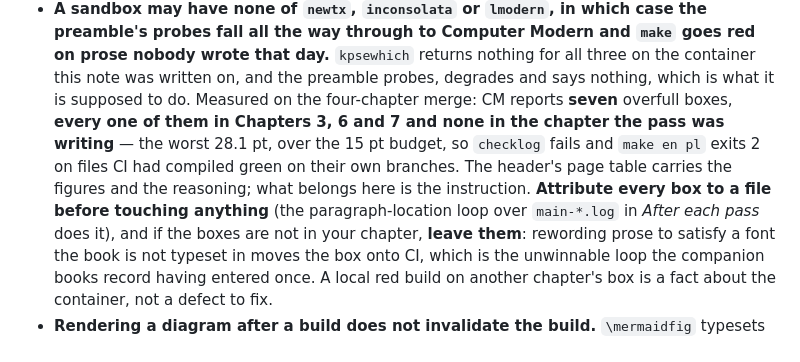
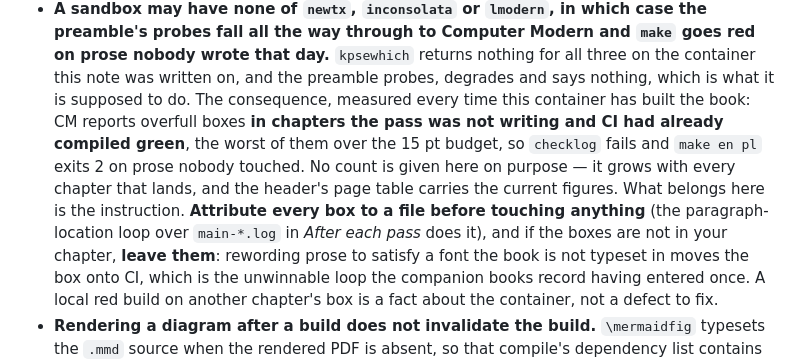
Before and after one commit to konradcinkusz/python-for-csharp-developers, a Markdown page: CLAUDE.md, the part around the change. Rendered like a GitHub page.

Commit message:
notes: drop a count from the font trap that grows with every chapter
The entry said seven overfull boxes in Chapters 3, 6 and 7, measured on the
four-chapter merge. A chapter landed while the entry was being written and
it became nine across four chapters; the next one will make it something
else. That is the class this file forbids -- a tally nothing can check --
sitting inside an entry about reading a measurement correctly.

The instruction is what belongs there; the header's page table carries the
current figures and is re-measured every pass.

Co-Authored-By: Claude Opus 5 <noreply@anthropic.com>
Claude-Session: https://claude.ai/code/session_01X2nuKSYLmTqnrGabZui5pS

```diff
--- a/CLAUDE.md
+++ b/CLAUDE.md
@@ -402,15 +402,16 @@ are listed by name and their reasoning is in the companion books.
   Modern and `make` goes red on prose nobody wrote that day.** `kpsewhich`
   returns nothing for all three on the container this note was written on,
   and the preamble probes, degrades and says nothing, which is what it is
-  supposed to do. Measured on the four-chapter merge: CM reports **seven**
-  overfull boxes, **every one of them in Chapters 3, 6 and 7 and none in the
-  chapter the pass was writing** — the worst 28.1 pt,
-  over the 15 pt budget, so `checklog` fails and `make en pl` exits 2 on
-  files CI had compiled green on their own branches. The header's page
-  table carries the figures and the reasoning; what belongs here is the
-  instruction. **Attribute every box to a file before touching anything**
-  (the paragraph-location loop over `main-*.log` in *After each pass* does
-  it), and if the boxes are not in your chapter, **leave them**: rewording
+  supposed to do. The consequence, measured every time this container has
+  built the book: CM reports overfull boxes **in chapters the pass was not
+  writing and CI had already compiled green**, the worst of them over the
+  15 pt budget, so `checklog` fails and `make en pl` exits 2 on prose nobody
+  touched. No count is given here on purpose — it grows with every chapter
+  that lands, and the header's page table carries the current figures. What
+  belongs here is the instruction. **Attribute every box to a file before
+  touching anything** (the paragraph-location loop over `main-*.log` in
+  *After each pass* does it), and if the boxes are not in your chapter,
+  **leave them**: rewording
   prose to satisfy a font the book is not typeset in moves the box onto CI,
   which is the unwinnable loop the companion books record having entered
   once. A local red build on another chapter's box is a fact about the
```
